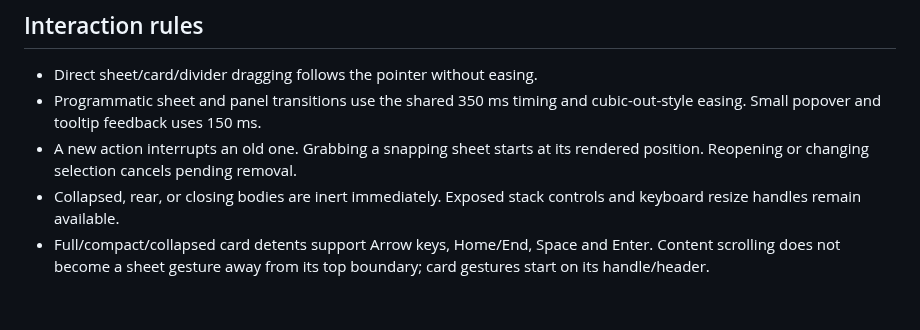
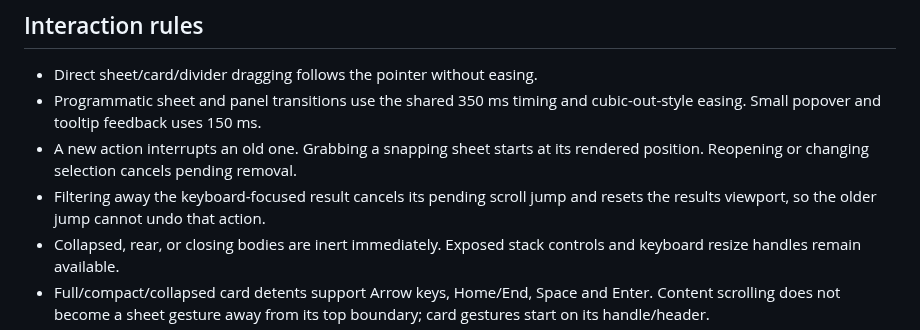
Before and after one commit to ahzs645/PGMaps, a Markdown page: docs/interface-motion.md, the part around the change. GitHub-like rendering; blank space fills up the shorter version.

Commit message:
Pin verified toolkit interface motion and cancellation behavior

```diff
--- a/docs/interface-motion.md
+++ b/docs/interface-motion.md
@@ -13,6 +13,8 @@ are not production code or a performance benchmark.
   cubic-out-style easing. Small popover and tooltip feedback uses 150 ms.
 - A new action interrupts an old one. Grabbing a snapping sheet starts at its
   rendered position. Reopening or changing selection cancels pending removal.
+- Filtering away the keyboard-focused result cancels its pending scroll jump
+  and resets the results viewport, so the older jump cannot undo that action.
 - Collapsed, rear, or closing bodies are inert immediately. Exposed stack
   controls and keyboard resize handles remain available.
 - Full/compact/collapsed card detents support Arrow keys, Home/End, Space and
```
